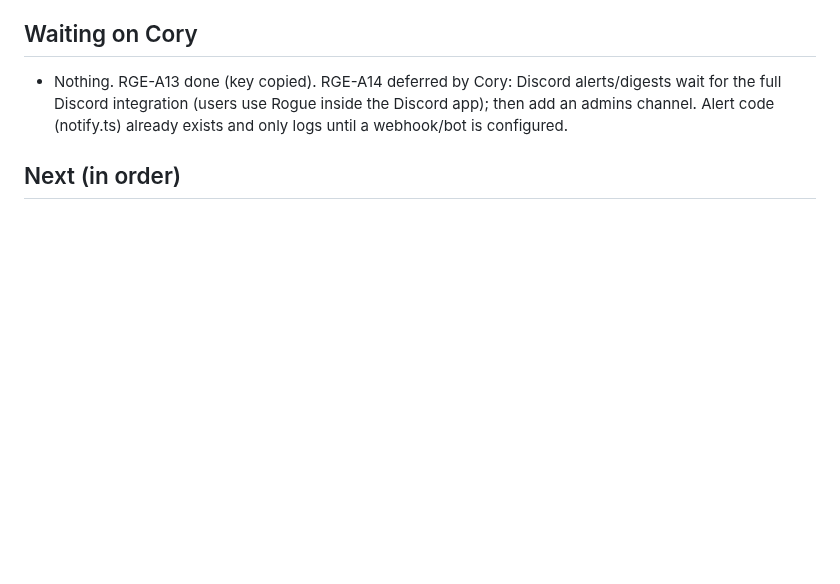
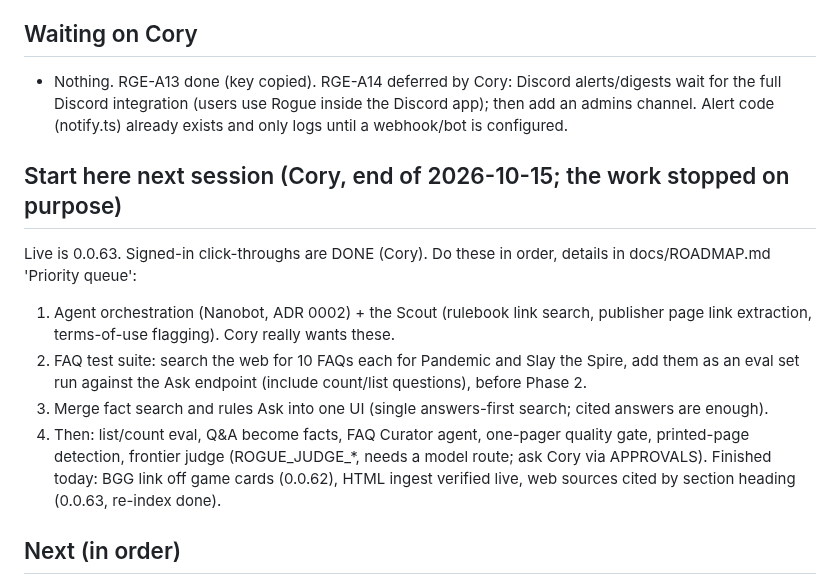
Before and after one commit to coryisakson/rogue, a Markdown page: docs/HANDOFF.md, the part around the change. Drawn GitHub-style; blank space fills up the shorter version.

Commit message:
docs: next-session priority queue (Nanobot+Scout, FAQ eval, merged search)

```diff
--- a/docs/HANDOFF.md
+++ b/docs/HANDOFF.md
@@ -9,6 +9,14 @@ Working tree: /opt/data/repos/rogue, branch main (commit straight to main until
 
 ## Waiting on Cory
 - Nothing. RGE-A13 done (key copied). RGE-A14 deferred by Cory: Discord alerts/digests wait for the full Discord integration (users use Rogue inside the Discord app); then add an admins channel. Alert code (notify.ts) already exists and only logs until a webhook/bot is configured.
+
+## Start here next session (Cory, end of 2026-10-15; the work stopped on purpose)
+Live is 0.0.63. Signed-in click-throughs are DONE (Cory). Do these in order, details in docs/ROADMAP.md 'Priority queue':
+1. Agent orchestration (Nanobot, ADR 0002) + the Scout (rulebook link search, publisher page link extraction, terms-of-use flagging). Cory really wants these.
+2. FAQ test suite: search the web for 10 FAQs each for Pandemic and Slay the Spire, add them as an eval set run against the Ask endpoint (include count/list questions), before Phase 2.
+3. Merge fact search and rules Ask into one UI (single answers-first search; cited answers are enough).
+4. Then: list/count eval, Q&A become facts, FAQ Curator agent, one-pager quality gate, printed-page detection, frontier judge (ROGUE_JUDGE_*, needs a model route; ask Cory via APPROVALS).
+Finished today: BGG link off game cards (0.0.62), HTML ingest verified live, web sources cited by section heading (0.0.63, re-index done).
 
 ## Next (in order)
 1. (DONE 0.0.43, /admin/claims) Review queue UI. Now exceptions-only (needs_review or low-rated), per Cory: agents run the system, humans see only what really needs them. Still to do: reuse for the approvals handshake; (DONE 0.0.46: Curator auto-resolves needs_review; frontier judge via ROGUE_JUDGE_* env still unconfigured, so it restores but never rejects).
```
Also changed, not shown: docs/PROGRESS.md (+1 -0 lines), docs/ROADMAP.md (+7 -1 lines).
